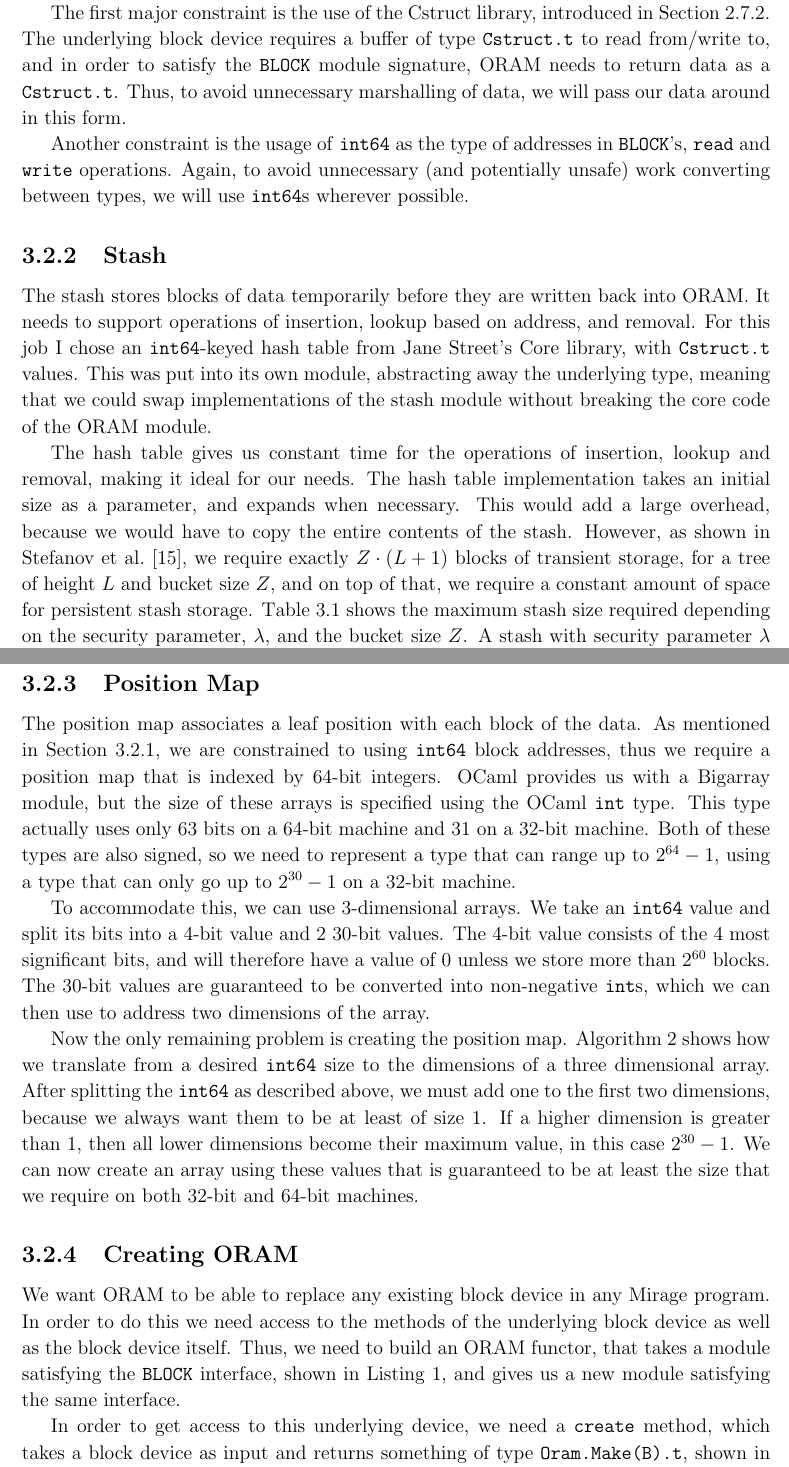
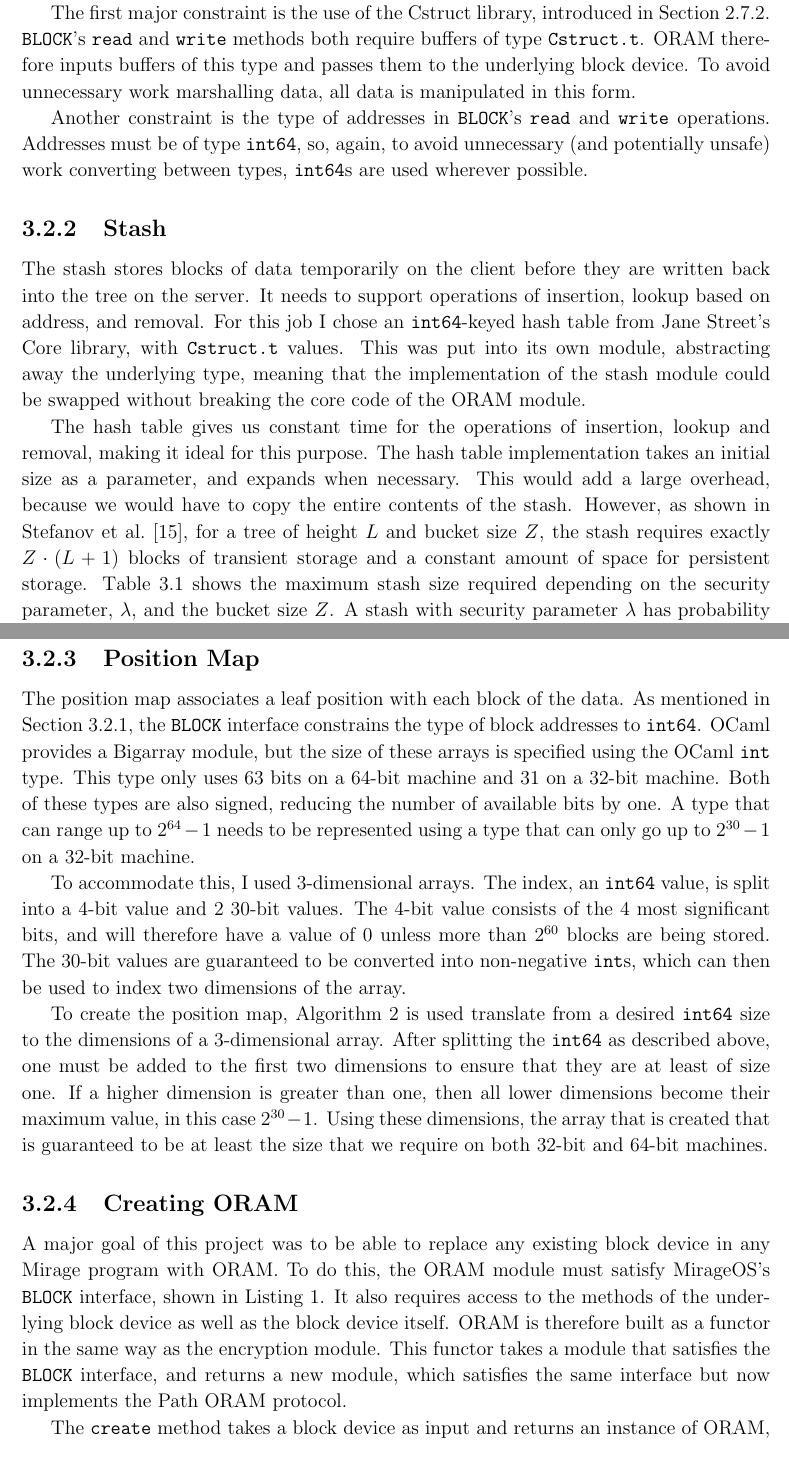
Before and after one commit to ruhatch/dissertation, a LaTeX thesis (diss.tex): two parts of pages 22 and 23 of 51, joined at a grey line, cut so that both start at the same text. The pictures show the PDF file diss.pdf that the author committed with the source.

Commit message:
Removed wes from encryption and first half of ORAM

```diff
--- a/diss.tex
+++ b/diss.tex
@@ -591,10 +595,10 @@ By virtue of writing an implementation that satisfies an existing module signatu
 
-The first major constraint is the use of the Cstruct library, introduced in \cref{subsec:libraries}. The underlying block device requires a buffer of type \texttt{Cstruct.t} to read from/write to, and in order to satisfy the \texttt{BLOCK} module signature, ORAM needs to return data as a \texttt{Cstruct.t}. Thus, to avoid unnecessary marshalling of data, we will pass our data around in this form.
+The first major constraint is the use of the Cstruct library, introduced in \cref{subsec:libraries}. \texttt{BLOCK}'s \texttt{read} and \texttt{write} methods both require buffers of type \texttt{Cstruct.t}. ORAM therefore inputs buffers of this type and passes them to the underlying block device. To avoid unnecessary work marshalling data, all data is manipulated in this form.
 
-Another constraint is the usage of \texttt{int64} as the type of addresses in \texttt{BLOCK}'s, \texttt{read} and \texttt{write} operations. Again, to avoid unnecessary (and potentially unsafe) work converting between types, we will use \texttt{int64}s wherever possible.
+Another constraint is the type of addresses in \texttt{BLOCK}'s \texttt{read} and \texttt{write} operations. Addresses must be of type \texttt{int64}, so, again, to avoid unnecessary (and potentially unsafe) work converting between types, \texttt{int64}s are used wherever possible.
 
 \subsection{Stash}
 \label{subsec:stashImpl}
 
-The stash stores blocks of data temporarily before they are written back into ORAM. It needs to support operations of insertion, lookup based on address, and removal. For this job I chose an \texttt{int64}-keyed hash table from Jane Street's Core library, with \texttt{Cstruct.t} values. This was put into its own module, abstracting away the underlying type, meaning that we could swap implementations of the stash module without breaking the core code of the ORAM module.
+The stash stores blocks of data temporarily on the client before they are written back into the tree on the server. It needs to support operations of insertion, lookup based on address, and removal. For this job I chose an \texttt{int64}-keyed hash table from Jane Street's Core library, with \texttt{Cstruct.t} values. This was put into its own module, abstracting away the underlying type, meaning that the implementation of the stash module could be swapped without breaking the core code of the ORAM module.
 
@@ -625,11 +629,11 @@ In order to achieve statelessness, we need to be able to write the stash to disk
 
 \subsection{Position Map}
 
-The position map associates a leaf position with each block of the data. As mentioned in \cref{subsec:constraints}, we are constrained to using \texttt{int64} block addresses, thus we require a position map that is indexed by 64-bit integers. OCaml provides us with a Bigarray module, but the size of these arrays is specified using the OCaml \texttt{int} type. This type actually uses only 63 bits on a 64-bit machine and 31 on a 32-bit machine. Both of these types are also signed, so we need to represent a type that can range up to $2^{64} - 1$, using a type that can only go up to $2^{30} - 1$ on a 32-bit machine.
+The position map associates a leaf position with each block of the data. As mentioned in \cref{subsec:constraints}, the \texttt{BLOCK} interface constrains the type of block addresses to \texttt{int64}. OCaml provides a Bigarray module, but the size of these arrays is specified using the OCaml \texttt{int} type. This type only uses 63 bits on a 64-bit machine and 31 on a 32-bit machine. Both of these types are also signed, reducing the number of available bits by one. A type that can range up to $2^{64} - 1$ needs to be represented using a type that can only go up to $2^{30} - 1$ on a 32-bit machine.
 
-To accommodate this, we can use 3-dimensional arrays. We take an \texttt{int64} value and split its bits into a 4-bit value and 2 30-bit values. The 4-bit value consists of the 4 most significant bits, and will therefore have a value of 0 unless we store more than $2^{60}$ blocks. The 30-bit values are guaranteed to be converted into non-negative \texttt{int}s, which we can then use to address two dimensions of the array.
+To accommodate this, I used 3-dimensional arrays. The index, an \texttt{int64} value, is split into a 4-bit value and 2 30-bit values. The 4-bit value consists of the 4 most significant bits, and will therefore have a value of 0 unless more than $2^{60}$ blocks are being stored. The 30-bit values are guaranteed to be converted into non-negative \texttt{int}s, which can then be used to index two dimensions of the array.
 
-Now the only remaining problem is creating the position map. \Cref{alg:posmapdims} shows how we translate from a desired \texttt{int64} size to the dimensions of a three dimensional array. After splitting the \texttt{int64} as described above, we must add one to the first two dimensions, because we always want them to be at least of size 1. If a higher dimension is greater than 1, then all lower dimensions become their maximum value, in this case $2^{30}-1$. We can now create an array using these values that is guaranteed to be at least the size that we require on both 32-bit and 64-bit machines.
+To create the position map, \Cref{alg:posmapdims} is used translate from a desired \texttt{int64} size to the dimensions of a 3-dimensional array. After splitting the \texttt{int64} as described above, one must be added to the first two dimensions to ensure that they are at least of size one. If a higher dimension is greater than one, then all lower dimensions become their maximum value, in this case $2^{30}-1$. Using these dimensions, the array that is created that is guaranteed to be at least the size that we require on both 32-bit and 64-bit machines.
 
 \begin{algorithm}[t]
 \caption{Calculate the dimensions of a 3D array given total desired size}
@@ -662,9 +666,9 @@ Now the only remaining problem is creating the position map. \Cref{alg:posmapdim
 
 \subsection{Creating ORAM}
 
-We want ORAM to be able to replace any existing block device in any Mirage program. In order to do this we need access to the methods of the underlying block device as well as the block device itself. Thus, we need to build an ORAM functor, that takes a module satisfying the \texttt{BLOCK} interface, shown in \cref{lst:blocksig}, and gives us a new module satisfying the same interface.
+A major goal of this project was to be able to replace any existing block device in any Mirage program with ORAM. To do this, the ORAM module must satisfy MirageOS's \texttt{BLOCK} interface, shown in \cref{lst:blocksig}. It also requires access to the methods of the underlying block device as well as the block device itself. ORAM is therefore built as a functor in the same way as the encryption module. This functor takes a module that satisfies the \texttt{BLOCK} interface, and returns a new module, which satisfies the same interface but now implements the Path ORAM protocol.
 
-In order to get access to this underlying device, we need a \texttt{create} method, which takes a block device as input and returns something of type \texttt{Oram.Make(B).t}, shown in \cref{lst:orammaketype}. This type contains the ORAM parameters such as \texttt{bucketSize} and \texttt{blockSize}, structural information such as the \texttt{height} of the ORAM and the \texttt{numLeaves}, and pointers to the stash, position map, and underlying block device.
+The \texttt{create} method takes a block device as input and returns an instance of ORAM, which has the type \texttt{Oram.Make(B).t}, shown in \cref{lst:orammaketype}. This type contains the ORAM parameters such as \texttt{bucketSize} and \texttt{blockSize}, structural information such as the \texttt{height} of the ORAM and the \texttt{numLeaves}, and pointers to the stash, position map, and underlying block device.
 
 The following parameters are passed as input to the \texttt{create} method, along with the block device:
 
```
Also changed, not shown: diss.pdf, diss.tex (22 more changed lines).
